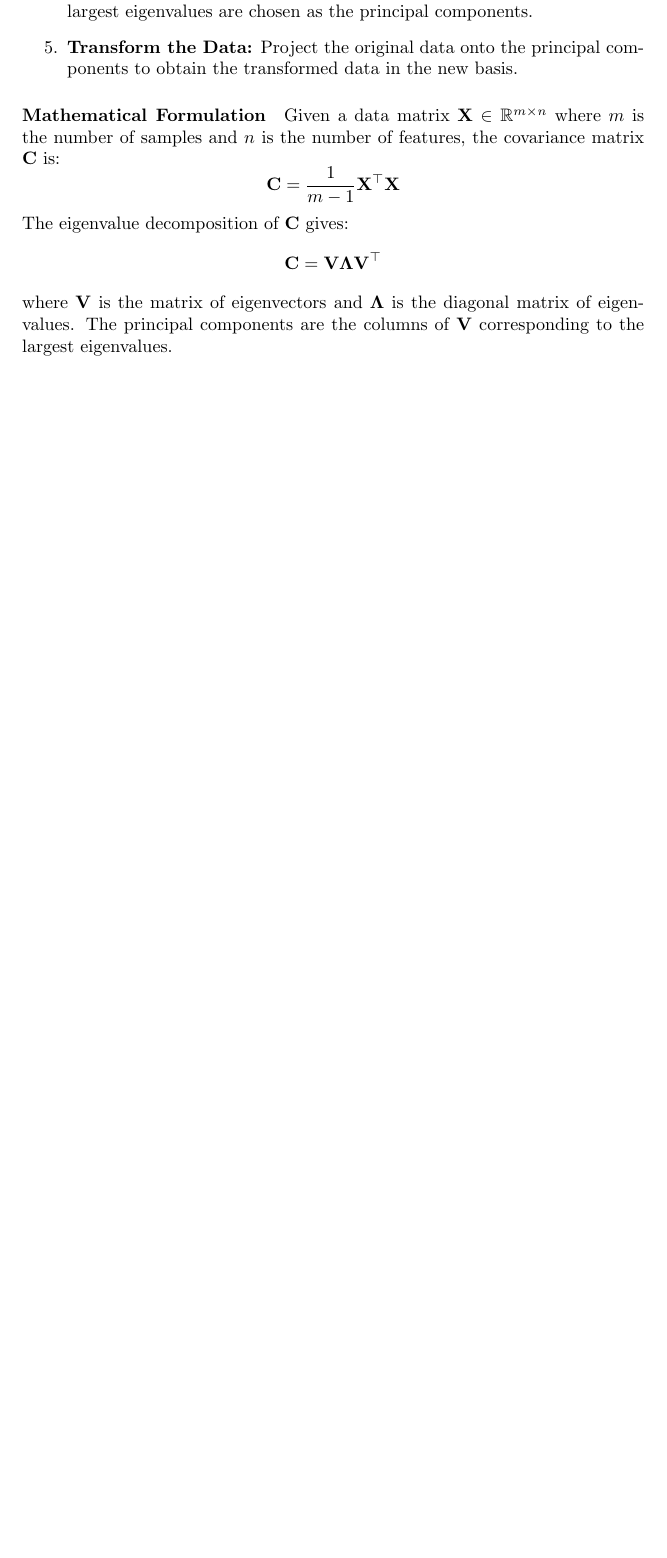
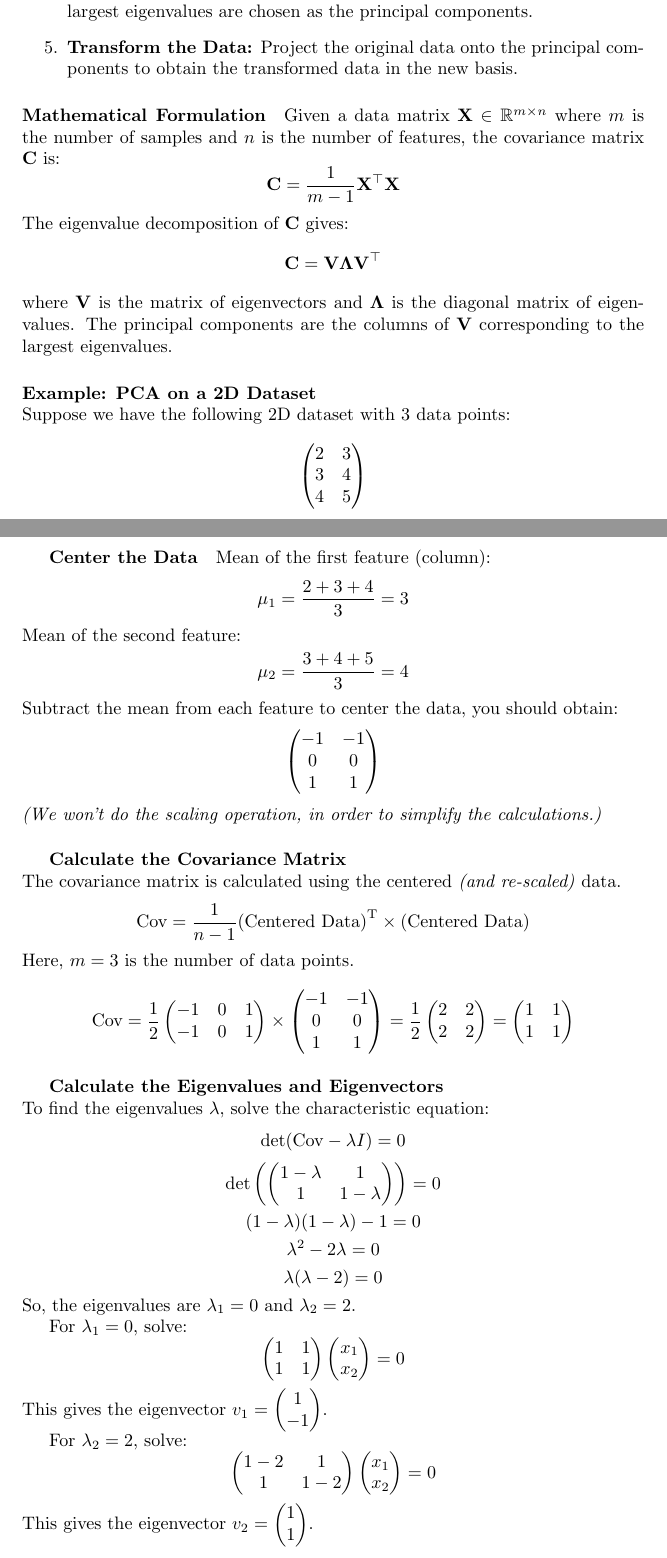
Before and after one commit to pauldubois98/RefresherMaths2024, a LaTeX paper (SessionPCA/NotesPCA.tex): part of page 4 of 4 before the commit and two parts of pages 4 and 5 of 6 after it, the two joined at a grey line, cut so that both start at the same text, the shorter picture padded with empty space. Compiled offline with pdfLaTeX.

Commit message:
added PCA example

```diff
--- a/SessionPCA/NotesPCA.tex
+++ b/SessionPCA/NotesPCA.tex
@@ -177,3 +177,116 @@
 	where $\mathbf{V}$ is the matrix of eigenvectors and $\mathbf{\Lambda}$ is the diagonal matrix of eigenvalues.
 	The principal components are the columns of $\mathbf{V}$ corresponding to the largest eigenvalues.
 
+	\paragraph{Example: PCA on a 2D Dataset}
+	\noindent\\
+	Suppose we have the following 2D dataset with 3 data points:
+	$$
+	\begin{pmatrix}
+		2 & 3 \\
+		3 & 4 \\
+		4 & 5 \\
+	\end{pmatrix}
+	$$
+
+	\subparagraph{Center the Data}
+	Mean of the first feature (column):
+	$$
+	\mu_1 = \frac{2 + 3 + 4}{3} = 3
+	$$
+	Mean of the second feature:
+	$$
+	\mu_2 = \frac{3 + 4 + 5}{3} = 4
+	$$
+	Subtract the mean from each feature to center the data, you should obtain:
+	$$
+	\begin{pmatrix}
+		-1 & -1 \\
+		0 & 0 \\
+		1 & 1 \\
+	\end{pmatrix}
+	$$
+	\textit{(We won't do the scaling operation, in order to simplify the calculations.)}
+
+	\subparagraph{Calculate the Covariance Matrix}
+	\noindent\\
+	The covariance matrix is calculated using the centered \textit{(and re-scaled)} data.
+	$$
+	\text{Cov} = \frac{1}{n-1} \text{(Centered Data)}^\text{T} \times \text{(Centered Data)}
+	$$
+	Here, $m=3$ is the number of data points.
+
+	$$
+	\text{Cov} = \frac{1}{2}
+	\begin{pmatrix}
+		-1 & 0 & 1 \\
+		-1 & 0 & 1 \\
+	\end{pmatrix}
+	\times
+	\begin{pmatrix}
+		-1 & -1 \\
+		0 & 0 \\
+		1 & 1 \\
+	\end{pmatrix}
+	=
+	\frac{1}{2}
+	\begin{pmatrix}
+		2 & 2 \\
+		2 & 2 \\
+	\end{pmatrix}
+	=
+	\begin{pmatrix}
+		1 & 1 \\
+		1 & 1 \\
+	\end{pmatrix}
+	$$
+
+	\subparagraph{Calculate the Eigenvalues and Eigenvectors}
+	\noindent\\
+	To find the eigenvalues \( \lambda \), solve the characteristic equation:
+	$$
+	\text{det}(\text{Cov} - \lambda I) = 0
+	$$
+	$$
+	\text{det}\left(\begin{pmatrix}
+		1 - \lambda & 1 \\
+		1 & 1 - \lambda \\
+	\end{pmatrix}\right) = 0
+	$$
+	$$
+	(1 - \lambda)(1 - \lambda) - 1 = 0
+	$$
+	$$
+	\lambda^2 - 2\lambda = 0
+	$$
+	$$
+	\lambda(\lambda - 2) = 0
+	$$
+	So, the eigenvalues are $\lambda_1 = 0$ and $\lambda_2 = 2$.
+
+	For \( \lambda_1 = 0 \), solve:
+	$$
+	\begin{pmatrix}
+		1 & 1 \\
+		1 & 1 \\
+	\end{pmatrix}
+	\begin{pmatrix}
+		x_1 \\
+		x_2 \\
+	\end{pmatrix}
+	= 0
+	$$
+	This gives the eigenvector \( v_1 = \begin{pmatrix} 1 \\ -1 \end{pmatrix} \).
+
+	For \( \lambda_2 = 2 \), solve:
+	$$
+	\begin{pmatrix}
+		1 - 2 & 1 \\
+		1 & 1 - 2 \\
+	\end{pmatrix}
+	\begin{pmatrix}
+		x_1 \\
+		x_2 \\
+	\end{pmatrix}
+	= 0
+	$$
+	This gives the eigenvector \( v_2 = \begin{pmatrix} 1 \\ 1 \end{pmatrix} \).
```
Also changed, not shown: SessionPCA/NotesPCA.tex (57 more changed lines).
